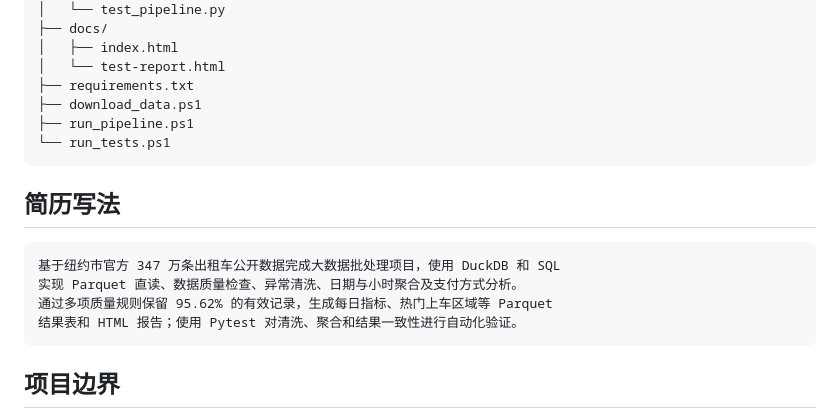
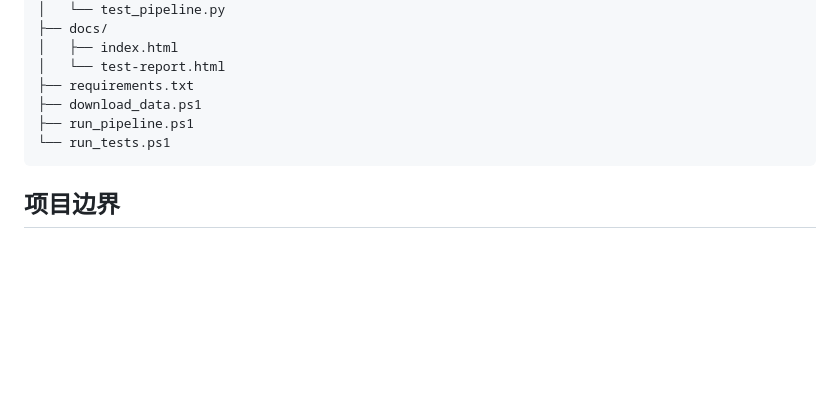
Before and after one commit to ri-ce/nyc-taxi-data-pipeline, a Markdown page: README.md, the part around the change. Drawn GitHub-style; blank space fills up the shorter version.

````diff
--- a/README.md
+++ b/README.md
@@ -142,15 +142,6 @@ nyc-taxi-data-pipeline/
 └── run_tests.ps1
 ```
 
-## 简历写法
-
-```text
-基于纽约市官方 347 万条出租车公开数据完成大数据批处理项目，使用 DuckDB 和 SQL
-实现 Parquet 直读、数据质量检查、异常清洗、日期与小时聚合及支付方式分析。
-通过多项质量规则保留 95.62% 的有效记录，生成每日指标、热门上车区域等 Parquet
-结果表和 HTML 报告；使用 Pytest 对清洗、聚合和结果一致性进行自动化验证。
-```
-
 ## 项目边界
 
 这是基于公开数据的个人数据分析项目，不代表企业生产集群。当前使用单机 DuckDB
````
